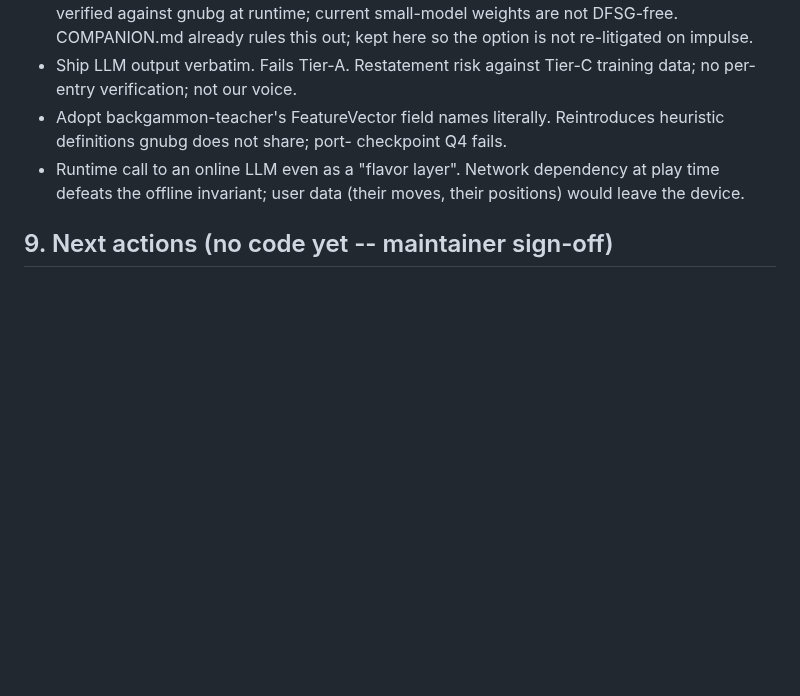
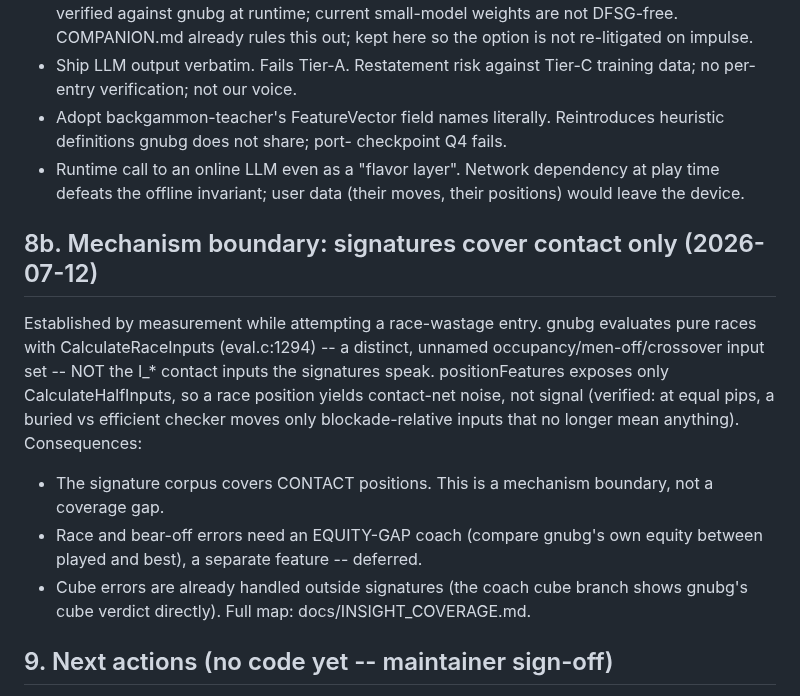
Before and after one commit to clavierhaus/gnubg-android, a Markdown page: docs/CORPUS_HARVEST_PLAN.md, the part around the change. Rendered like a GitHub page; blank space fills up the shorter version.

```diff
--- a/docs/CORPUS_HARVEST_PLAN.md
+++ b/docs/CORPUS_HARVEST_PLAN.md
@@ -387,6 +387,23 @@ Notes:
     dependency at play time defeats the offline invariant; user data
     (their moves, their positions) would leave the device.
 
+## 8b. Mechanism boundary: signatures cover contact only (2026-07-12)
+
+Established by measurement while attempting a race-wastage entry. gnubg
+evaluates pure races with CalculateRaceInputs (eval.c:1294) -- a distinct,
+unnamed occupancy/men-off/crossover input set -- NOT the I_* contact inputs
+the signatures speak. positionFeatures exposes only CalculateHalfInputs, so
+a race position yields contact-net noise, not signal (verified: at equal
+pips, a buried vs efficient checker moves only blockade-relative inputs that
+no longer mean anything). Consequences:
+  - The signature corpus covers CONTACT positions. This is a mechanism
+    boundary, not a coverage gap.
+  - Race and bear-off errors need an EQUITY-GAP coach (compare gnubg's own
+    equity between played and best), a separate feature -- deferred.
+  - Cube errors are already handled outside signatures (the coach cube
+    branch shows gnubg's cube verdict directly).
+Full map: docs/INSIGHT_COVERAGE.md.
+
 ## 9. Next actions (no code yet -- maintainer sign-off)
 
   1. Maintainer reviews and edits this doc.
```
Also changed, not shown: docs/INSIGHT_COVERAGE.md (added, +76 -0 lines).
